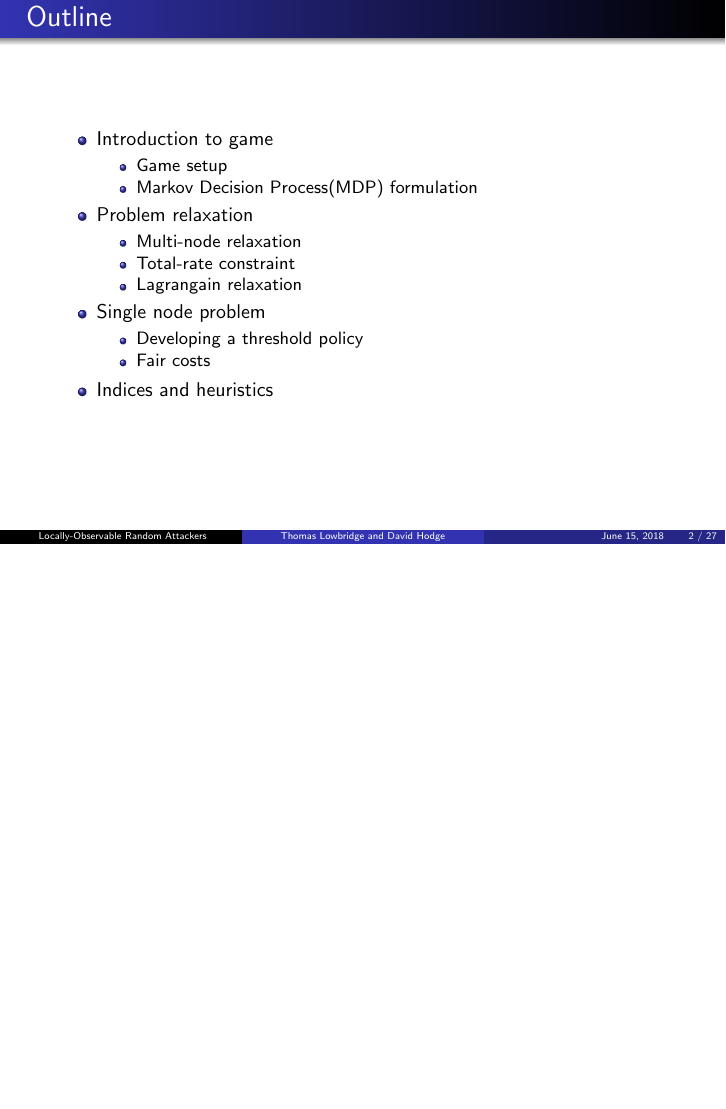
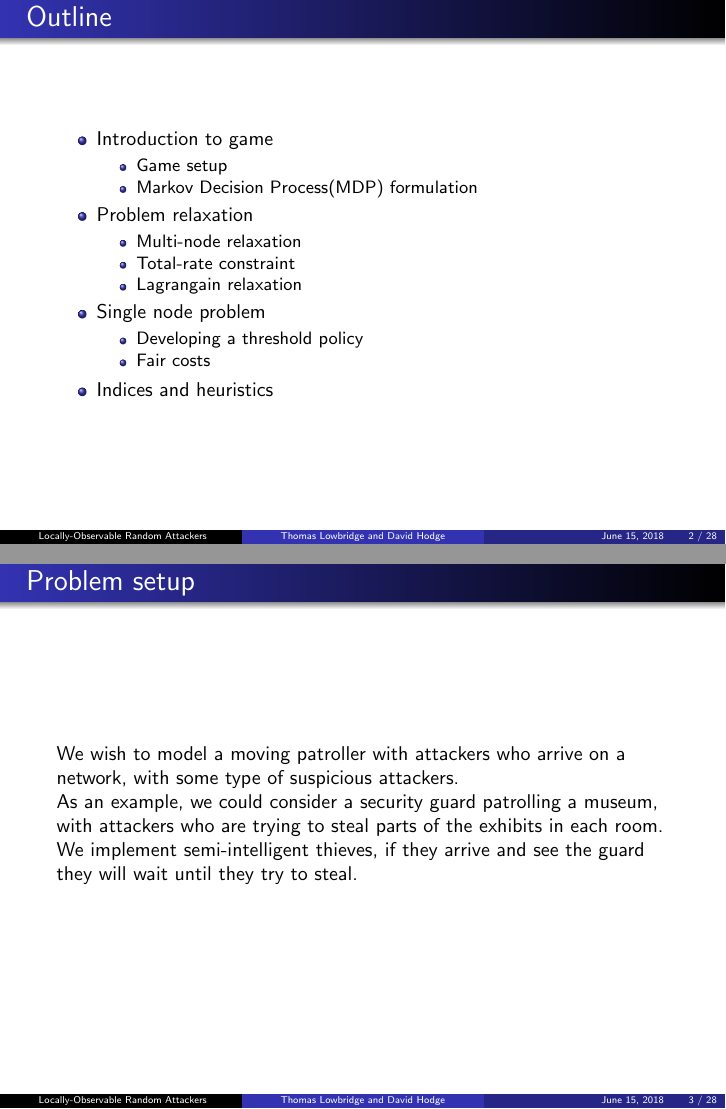
Before and after one commit to Tomlowbridge07/Stochmod-18-Talk, LaTeX slides (Stochmod 18 Talk (Thomas Oliver Lowbridge).tex): page 2 of 46 before the commit and pages 2 and 3 of 47 after it, the two joined at a grey line, the shorter picture padded with empty space. Compiled offline with pdfLaTeX.

Commit message:
Changes to intro

```diff
--- a/Stochmod 18 Talk (Thomas Oliver Lowbridge).tex
+++ b/Stochmod 18 Talk (Thomas Oliver Lowbridge).tex
@@ -140,6 +140,12 @@ cross/.default={1pt}}
 \end{frame}
 
 \section{Game setup}
+\begin{frame}{Problem setup}
+We wish to model a moving patroller with attackers who arrive on a network, with some type of suspicious attackers.
+
+As an example, we could consider a security guard patrolling a museum, with attackers who are trying to steal parts of the exhibits in each room. We implement semi-intelligent thieves, if they arrive and see the guard they will wait until they try  to steal.
+\end{frame}
+
 \begin{frame}{Game setup}
 A Patrolling game with random attackers and local-observations, \textcolor{purple}{$G=G(Q,\bm{X},\bm{b},\bm{\lambda},\bm{c})$} is made of 5 major components.
 \begin{itemize}
```
Also changed, not shown: Stochmod 18 Talk (Thomas Oliver Lowbridge).pdf, 5 other files.
